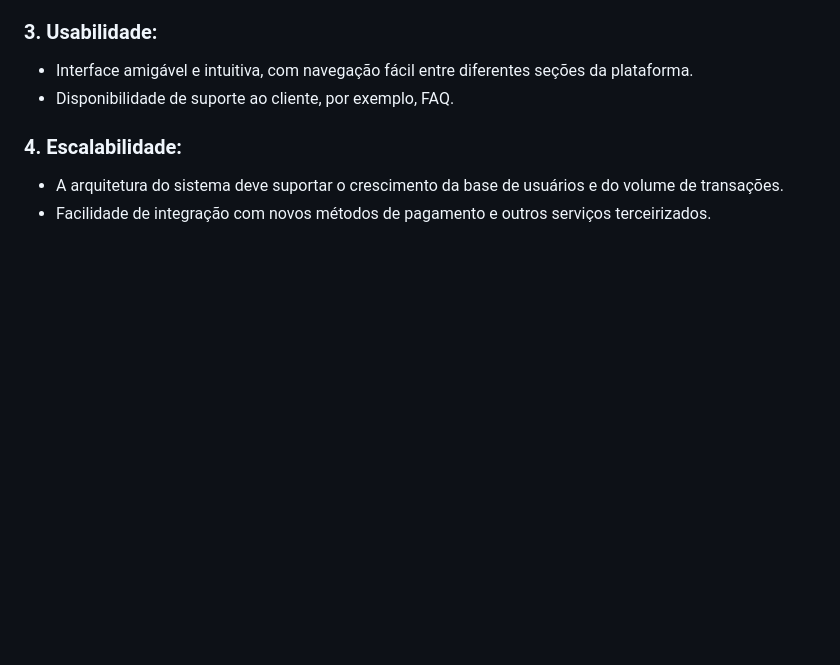
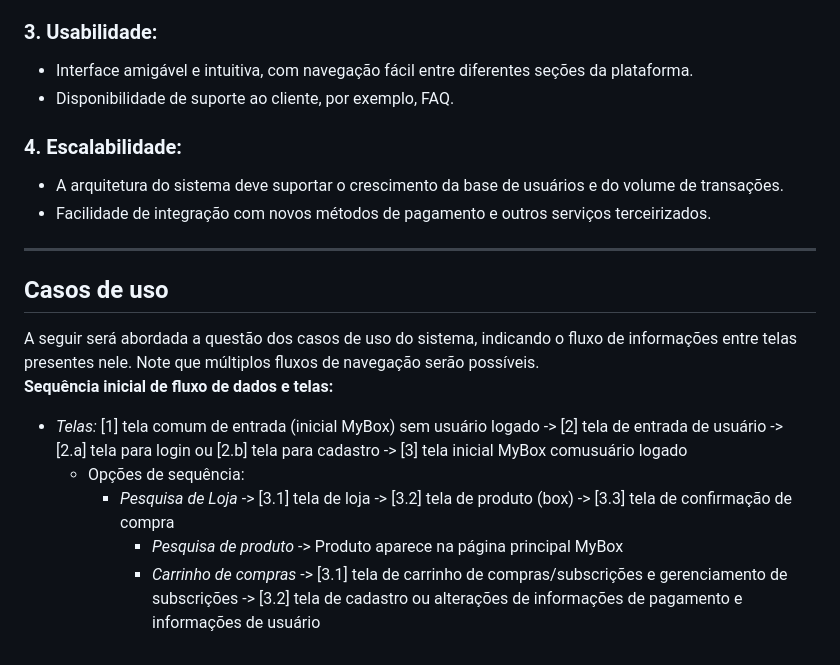
Before and after one commit to MatzkinGurza/PMR3304_MyBoxProject, a Markdown page: README.md, the part around the change. Drawn GitHub-style; blank space fills up the shorter version.

```diff
--- a/README.md
+++ b/README.md
@@ -68,3 +68,13 @@ O projeto consiste na elaboração de uma plataforma de e-commerce voltada para
 ### 4. Escalabilidade:
    - A arquitetura do sistema deve suportar o crescimento da base de usuários e do volume de transações.
    - Facilidade de integração com novos métodos de pagamento e outros serviços terceirizados.
+---
+
+## Casos de uso
+A seguir será abordada a questão dos casos de uso do sistema, indicando o fluxo de informações entre telas presentes nele. Note que múltiplos fluxos de navegação serão possíveis.<br>
+**Sequência inicial de fluxo de dados e telas:**
+- _Telas:_ [1] tela comum de entrada (inicial MyBox) sem usuário logado -> [2] tela de entrada de usuário -> [2.a] tela para login ou [2.b] tela para cadastro -> [3] tela inicial MyBox comusuário logado
+	- Opções de sequência:
+   		- _Pesquisa de Loja_ -> [3.1] tela de loja -> [3.2] tela de produto (box) -> [3.3] tela de confirmação de compra
+       		- _Pesquisa de produto_ -> Produto aparece na página principal MyBox
+       		- _Carrinho de compras_ -> [3.1] tela de carrinho de compras/subscrições e gerenciamento de subscrições -> [3.2] tela de cadastro ou alterações de informações de pagamento e informações de usuário
```
